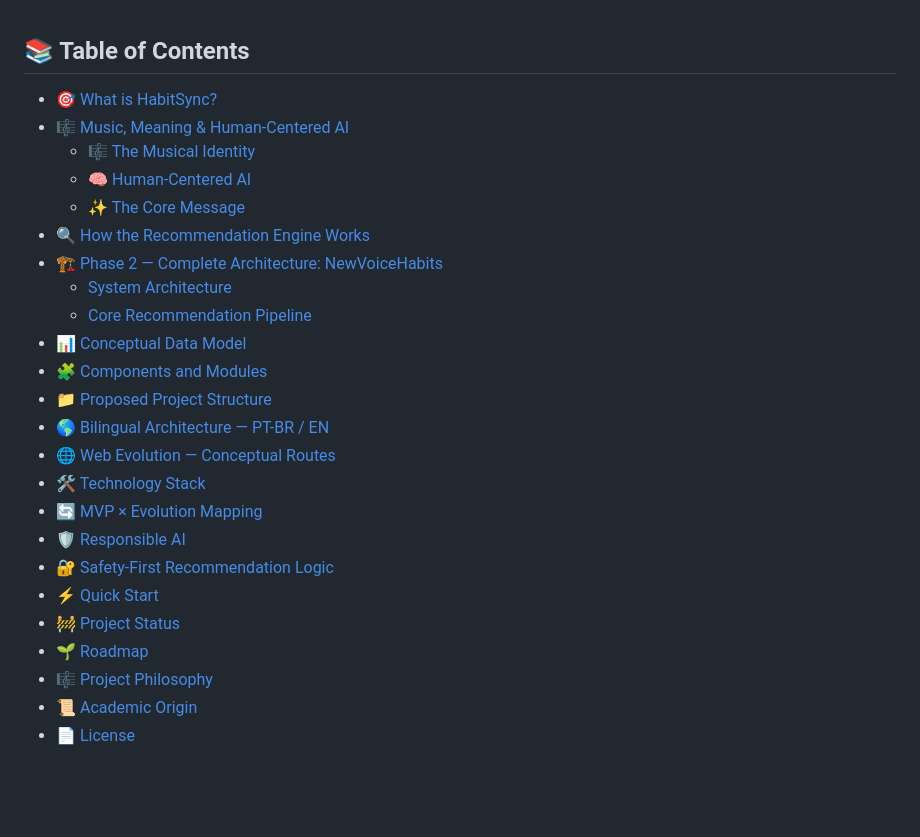
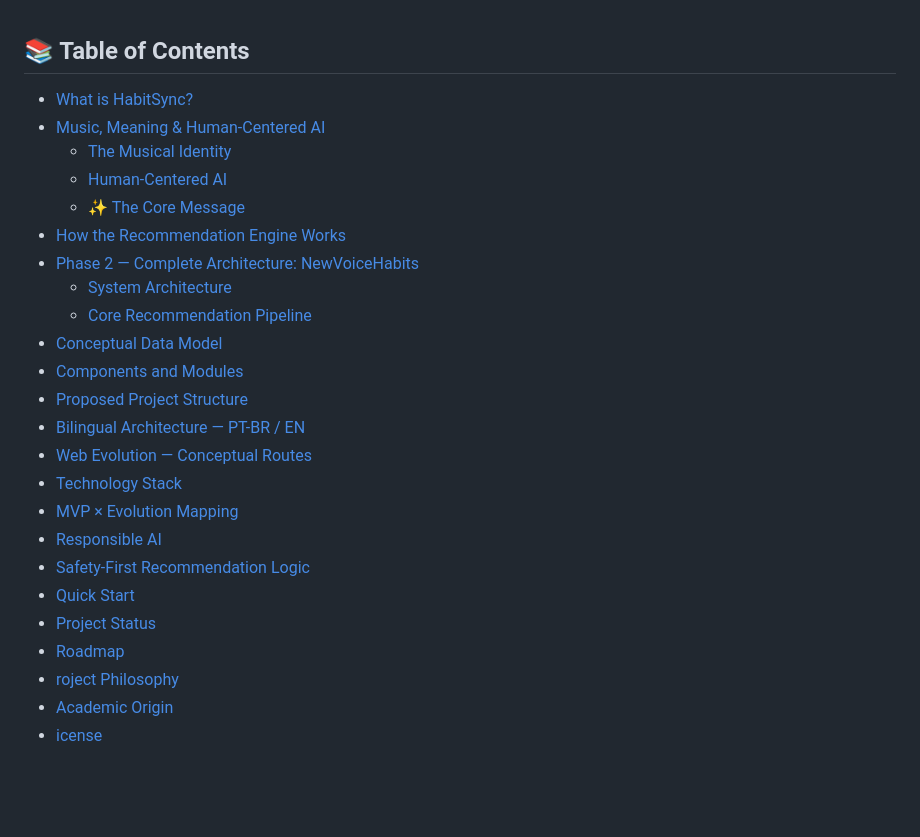
Before and after one commit to Mindful-AI-Research/2-project-ai-agent-habitsync, a Markdown page: README.md, the part around the change. Rendered like a GitHub page.

Commit message:
Update README.md
Signed-off-by: Fabiana  ⚡️ Campanari <113218619+FabianaCampanari@users.noreply.github.com>

```diff
--- a/README.md
+++ b/README.md
@@ -81,30 +81,30 @@
 
 ## 📚 Table of Contents
 
-- [🎯 What is HabitSync?](#-what-is-habitsync)
-- [🎼 Music, Meaning & Human-Centered AI](#-music-meaning--human-centered-ai)
-  - [🎼 The Musical Identity](#-the-musical-identity)
-  - [🧠 Human-Centered AI](#-human-centered-ai)
+- [ What is HabitSync?](#-what-is-habitsync)
+- [Music, Meaning & Human-Centered AI](#-music-meaning--human-centered-ai)
+  - [ The Musical Identity](#-the-musical-identity)
+  - [ Human-Centered AI](#-human-centered-ai)
   - [✨ The Core Message](#-the-core-message)
-- [🔍 How the Recommendation Engine Works](#-how-the-recommendation-engine-works)
-- [🏗️ Phase 2 — Complete Architecture: NewVoiceHabits](#️-phase-2--complete-architecture-newvoicehabits)
+- [ How the Recommendation Engine Works](#-how-the-recommendation-engine-works)
+- [Phase 2 — Complete Architecture: NewVoiceHabits](#️-phase-2--complete-architecture-newvoicehabits)
   - [System Architecture](#system-architecture)
   - [Core Recommendation Pipeline](#core-recommendation-pipeline)
-- [📊 Conceptual Data Model](#-conceptual-data-model)
-- [🧩 Components and Modules](#-components-and-modules)
-- [📁 Proposed Project Structure](#-proposed-project-structure)
-- [🌎 Bilingual Architecture — PT-BR / EN](#-bilingual-architecture--pt-br--en)
-- [🌐 Web Evolution — Conceptual Routes](#-web-evolution--conceptual-routes)
-- [🛠️ Technology Stack](#️-technology-stack)
-- [🔄 MVP × Evolution Mapping](#-mvp--evolution-mapping)
-- [🛡️ Responsible AI](#️-responsible-ai)
-- [🔐 Safety-First Recommendation Logic](#-safety-first-recommendation-logic)
-- [⚡ Quick Start](#-quick-start)
-- [🚧 Project Status](#-project-status)
-- [🌱 Roadmap](#-roadmap)
-- [🎼 Project Philosophy](#-project-philosophy)
-- [📜 Academic Origin](#-academic-origin)
-- [📄 License](#-license)
+- [Conceptual Data Model](#-conceptual-data-model)
+- [Components and Modules](#-components-and-modules)
+- [Proposed Project Structure](#-proposed-project-structure)
+- [Bilingual Architecture — PT-BR / EN](#-bilingual-architecture--pt-br--en)
+- [Web Evolution — Conceptual Routes](#-web-evolution--conceptual-routes)
+- [Technology Stack](#️-technology-stack)
+- [MVP × Evolution Mapping](#-mvp--evolution-mapping)
+- [Responsible AI](#️-responsible-ai)
+- [Safety-First Recommendation Logic](#-safety-first-recommendation-logic)
+- [Quick Start](#-quick-start)
+- [Project Status](#-project-status)
+- [Roadmap](#-roadmap)
+- [roject Philosophy](#-project-philosophy)
+- [Academic Origin](#-academic-origin)
+- [icense](#-license)
 
 <br><br>
 
```
